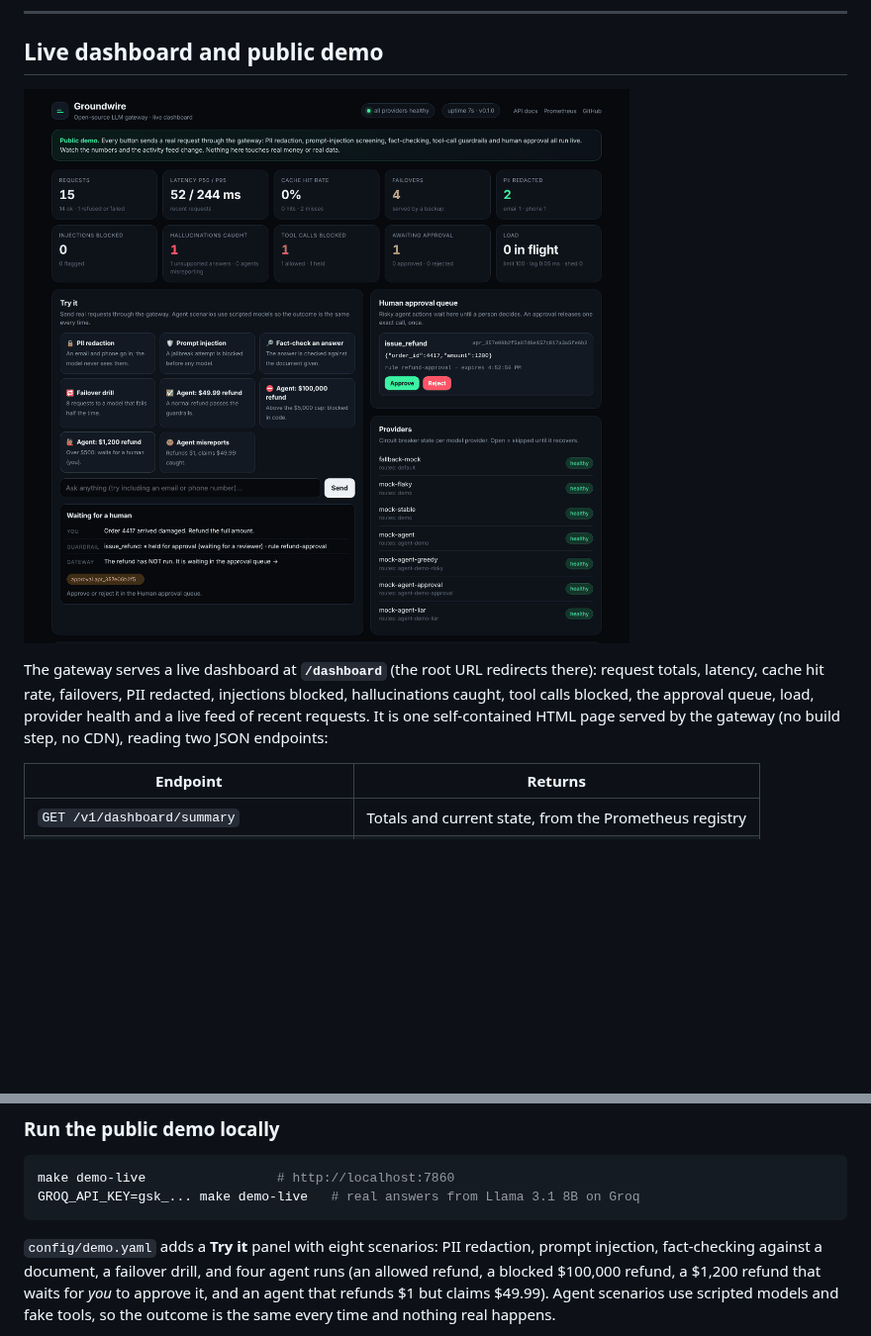
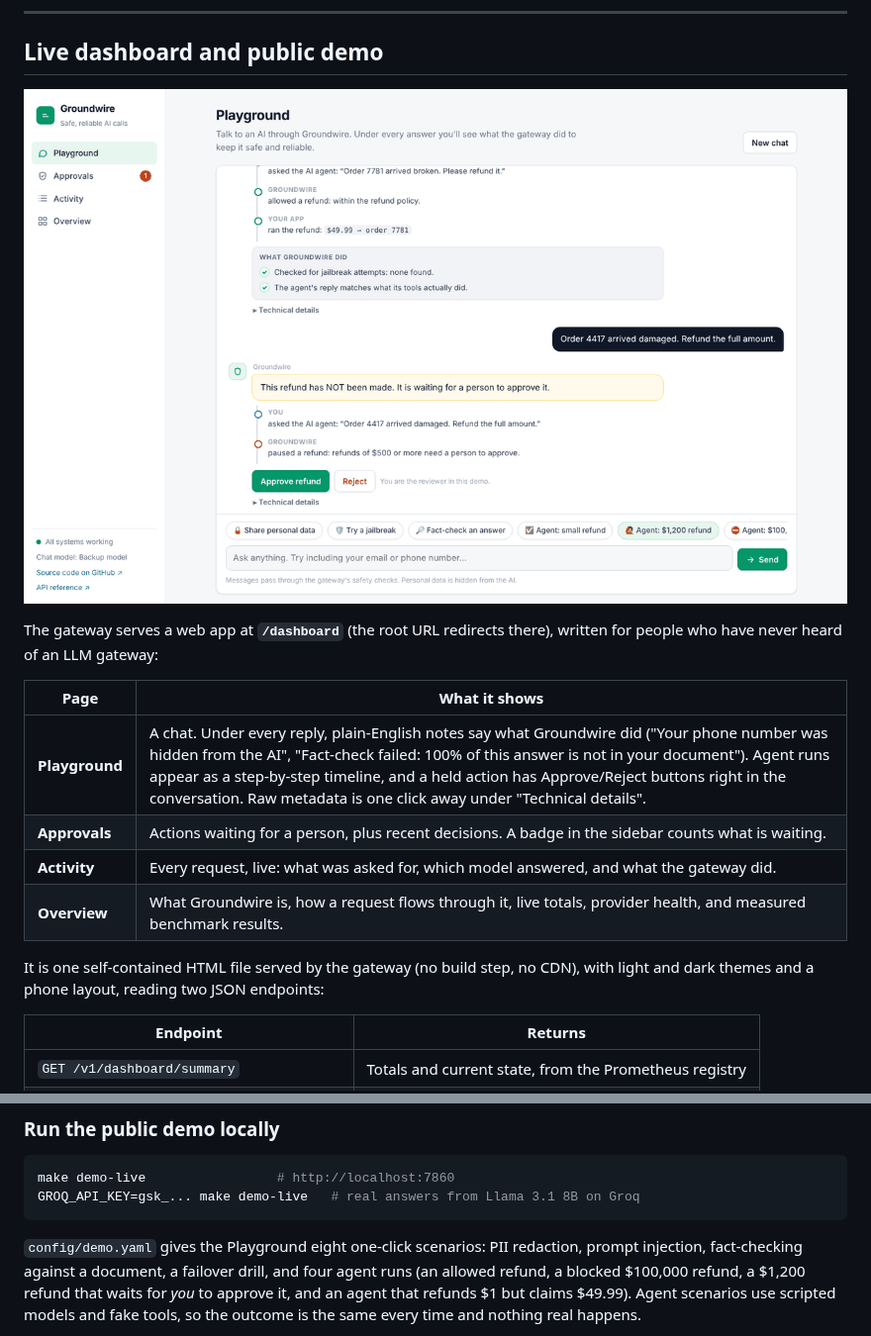
Before and after one commit to apmg001/groundwire, a Markdown page: README.md, 2 parts joined by grey strips. Shown at 99% size. GitHub-like rendering; pictures changed too: docs/dashboard.png; blank space fills up the shorter version.

````diff
--- a/README.md
+++ b/README.md
@@ -109,9 +109,16 @@ docker compose up --build     # gateway :8000, Prometheus :9090
 
-The gateway serves a live dashboard at **`/dashboard`** (the root URL redirects there):
-request totals, latency, cache hit rate, failovers, PII redacted, injections blocked,
-hallucinations caught, tool calls blocked, the approval queue, load, provider health and
-a live feed of recent requests. It is one self-contained HTML page served by the gateway
-(no build step, no CDN), reading two JSON endpoints:
+The gateway serves a web app at **`/dashboard`** (the root URL redirects there), written
+for people who have never heard of an LLM gateway:
+
+| Page | What it shows |
+|---|---|
+| **Playground** | A chat. Under every reply, plain-English notes say what Groundwire did ("Your phone number was hidden from the AI", "Fact-check failed: 100% of this answer is not in your document"). Agent runs appear as a step-by-step timeline, and a held action has Approve/Reject buttons right in the conversation. Raw metadata is one click away under "Technical details". |
+| **Approvals** | Actions waiting for a person, plus recent decisions. A badge in the sidebar counts what is waiting. |
+| **Activity** | Every request, live: what was asked for, which model answered, and what the gateway did. |
+| **Overview** | What Groundwire is, how a request flows through it, live totals, provider health, and measured benchmark results. |
+
+It is one self-contained HTML file served by the gateway (no build step, no CDN), with
+light and dark themes and a phone layout, reading two JSON endpoints:
 
 | Endpoint | Returns |
 |---|---|
@@ -130,7 +137,7 @@ make demo-live                 # http://localhost:7860
 GROQ_API_KEY=gsk_... make demo-live   # real answers from Llama 3.1 8B on Groq
 ```
 
-`config/demo.yaml` adds a **Try it** panel with eight scenarios: PII redaction, prompt
+`config/demo.yaml` gives the Playground eight one-click scenarios: PII redaction, prompt
 injection, fact-checking against a document, a failover drill, and four agent runs (an
 allowed refund, a blocked $100,000 refund, a $1,200 refund that waits for *you* to
 approve it, and an agent that refunds $1 but claims $49.99). Agent scenarios use scripted
````
Also changed, not shown: other parts of README.md (+1 -1 lines), 3 other files.
